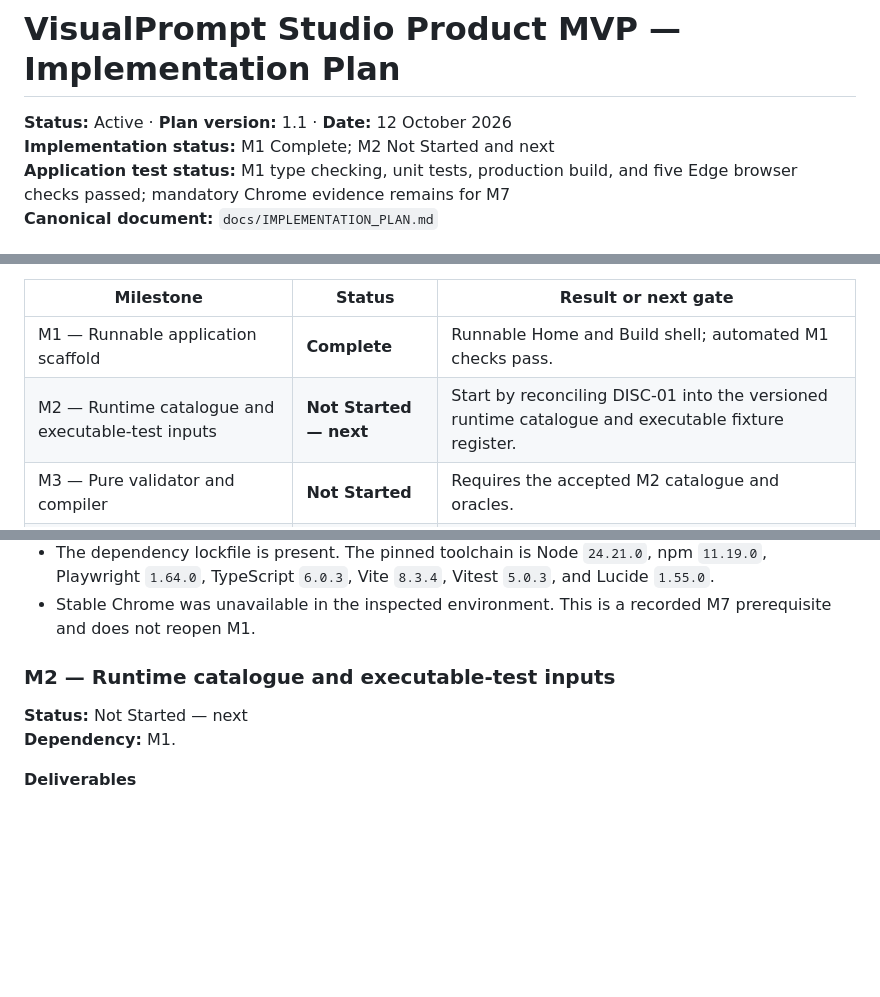
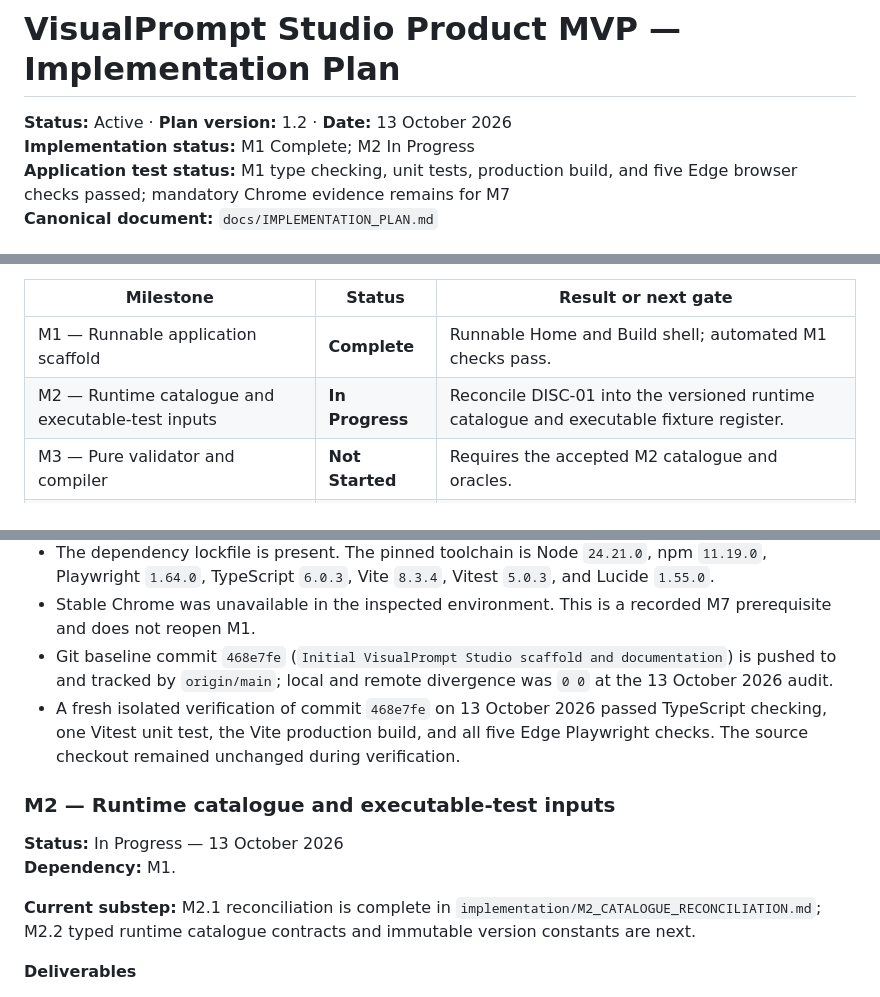
Before and after one commit to vy-long-le/VisualPrompt-Studio, a Markdown page: docs/IMPLEMENTATION_PLAN.md, 3 parts joined by grey strips. Drawn GitHub-style; blank space fills up the shorter version.

Commit message:
Start M2 runtime catalogue reconciliation

```diff
--- a/docs/IMPLEMENTATION_PLAN.md
+++ b/docs/IMPLEMENTATION_PLAN.md
@@ -1,7 +1,7 @@
 # VisualPrompt Studio Product MVP — Implementation Plan
 
-**Status:** Active · **Plan version:** 1.1 · **Date:** 12 October 2026
-**Implementation status:** M1 Complete; M2 Not Started and next
+**Status:** Active · **Plan version:** 1.2 · **Date:** 13 October 2026
+**Implementation status:** M1 Complete; M2 In Progress
 **Application test status:** M1 type checking, unit tests, production build, and five Edge browser checks passed; mandatory Chrome evidence remains for M7
 **Canonical document:** `docs/IMPLEMENTATION_PLAN.md`
 
@@ -89,7 +89,7 @@ The following implementation contracts govern the active plan.
 | Milestone | Status | Result or next gate |
 |---|---|---|
 | M1 — Runnable application scaffold | **Complete** | Runnable Home and Build shell; automated M1 checks pass. |
-| M2 — Runtime catalogue and executable-test inputs | **Not Started — next** | Start by reconciling DISC-01 into the versioned runtime catalogue and executable fixture register. |
+| M2 — Runtime catalogue and executable-test inputs | **In Progress** | Reconcile DISC-01 into the versioned runtime catalogue and executable fixture register. |
 | M3 — Pure validator and compiler | **Not Started** | Requires the accepted M2 catalogue and oracles. |
 | M4 — First complete Product flow | **Not Started** | First useful demonstration: Generate/autosave, edit/Copy, reload/load, and Update. |
 | M5 — Complete Product UI and all ten Presets | **Not Started** | Requires the working M4 Product flow. |
@@ -130,11 +130,15 @@ Every milestone starts from the accepted result of its dependencies. Case IDs be
 - The 320 px reflow check passed after the application header was corrected; no horizontal document overflow remained.
 - The dependency lockfile is present. The pinned toolchain is Node `24.21.0`, npm `11.19.0`, Playwright `1.64.0`, TypeScript `6.0.3`, Vite `8.3.4`, Vitest `5.0.3`, and Lucide `1.55.0`.
 - Stable Chrome was unavailable in the inspected environment. This is a recorded M7 prerequisite and does not reopen M1.
+- Git baseline commit `468e7fe` (`Initial VisualPrompt Studio scaffold and documentation`) is pushed to and tracked by `origin/main`; local and remote divergence was `0 0` at the 13 October 2026 audit.
+- A fresh isolated verification of commit `468e7fe` on 13 October 2026 passed TypeScript checking, one Vitest unit test, the Vite production build, and all five Edge Playwright checks. The source checkout remained unchanged during verification.
 
 ### M2 — Runtime catalogue and executable-test inputs
 
-**Status:** Not Started — next
+**Status:** In Progress — 13 October 2026
 **Dependency:** M1.
+
+**Current substep:** M2.1 reconciliation is complete in `implementation/M2_CATALOGUE_RECONCILIATION.md`; M2.2 typed runtime catalogue contracts and immutable version constants are next.
 
 **Deliverables**
 
```
Also changed, not shown: docs/PROJECT_ARTIFACTS.md (+3 -2 lines), docs/implementation/M2_CATALOGUE_RECONCILIATION.md (added, +127 -0 lines).
